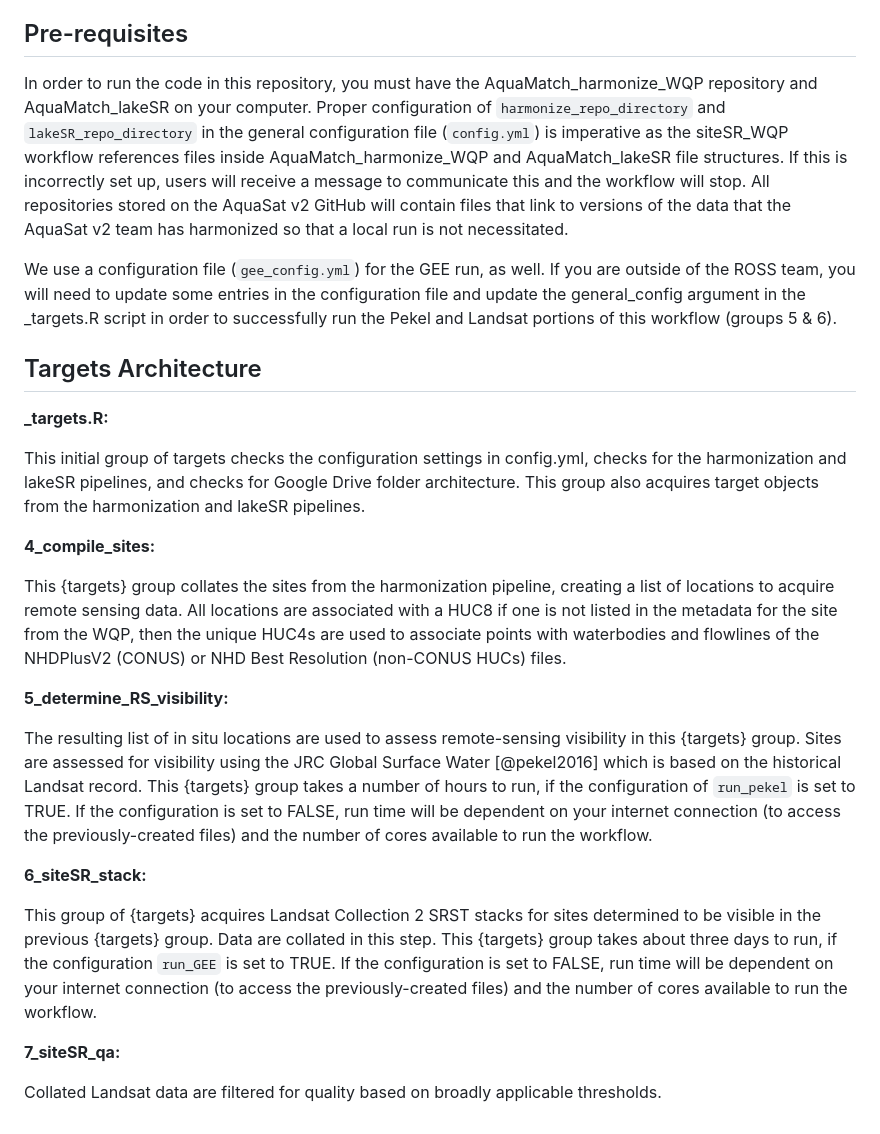
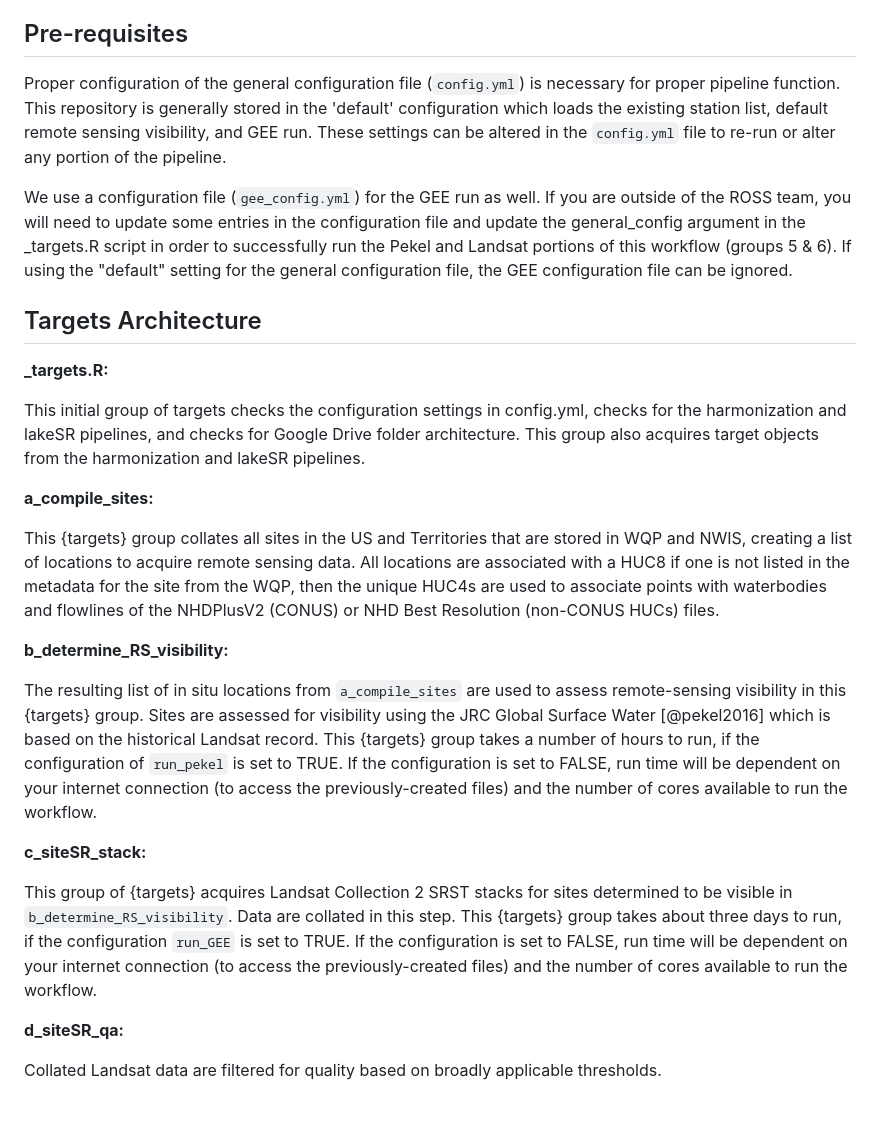
Before and after one commit to steeleb/AquaMatch_siteSR_WQP, a Markdown page: README.md, the part around the change. GitHub-like rendering.

Commit message:
edit README to reflect new site acquisition method

```diff
--- a/README.md
+++ b/README.md
@@ -8,9 +8,9 @@ This repository is covered by the MIT use license. We request that all downstrea
 
 ## Pre-requisites
 
-In order to run the code in this repository, you must have the AquaMatch_harmonize_WQP repository and AquaMatch_lakeSR on your computer. Proper configuration of `harmonize_repo_directory` and `lakeSR_repo_directory` in the general configuration file (`config.yml`) is imperative as the siteSR_WQP workflow references files inside AquaMatch_harmonize_WQP and AquaMatch_lakeSR file structures. If this is incorrectly set up, users will receive a message to communicate this and the workflow will stop. All repositories stored on the AquaSat v2 GitHub will contain files that link to versions of the data that the AquaSat v2 team has harmonized so that a local run is not necessitated.
+Proper configuration of the general configuration file (`config.yml`) is necessary for proper pipeline function. This repository is generally stored in the 'default' configuration which loads the existing station list, default remote sensing visibility, and GEE run. These settings can be altered in the `config.yml` file to re-run or alter any portion of the pipeline.
 
-We use a configuration file (`gee_config.yml`) for the GEE run, as well. If you are outside of the ROSS team, you will need to update some entries in the configuration file and update the general_config argument in the \_targets.R script in order to successfully run the Pekel and Landsat portions of this workflow (groups 5 & 6).
+We use a configuration file (`gee_config.yml`) for the GEE run as well. If you are outside of the ROSS team, you will need to update some entries in the configuration file and update the general_config argument in the \_targets.R script in order to successfully run the Pekel and Landsat portions of this workflow (groups 5 & 6). If using the "default" setting for the general configuration file, the GEE configuration file can be ignored.
 
 ## Targets Architecture
 
@@ -18,18 +18,18 @@ We use a configuration file (`gee_config.yml`) for the GEE run, as well. If you
 
 This initial group of targets checks the configuration settings in config.yml, checks for the harmonization and lakeSR pipelines, and checks for Google Drive folder architecture. This group also acquires target objects from the harmonization and lakeSR pipelines.
 
-**4_compile_sites:**
+**a_compile_sites:**
 
-This {targets} group collates the sites from the harmonization pipeline, creating a list of locations to acquire remote sensing data. All locations are associated with a HUC8 if one is not listed in the metadata for the site from the WQP, then the unique HUC4s are used to associate points with waterbodies and flowlines of the NHDPlusV2 (CONUS) or NHD Best Resolution (non-CONUS HUCs) files.
+This {targets} group collates all sites in the US and Territories that are stored in WQP and NWIS, creating a list of locations to acquire remote sensing data. All locations are associated with a HUC8 if one is not listed in the metadata for the site from the WQP, then the unique HUC4s are used to associate points with waterbodies and flowlines of the NHDPlusV2 (CONUS) or NHD Best Resolution (non-CONUS HUCs) files.
 
-**5_determine_RS_visibility:**
+**b_determine_RS_visibility:**
 
-The resulting list of in situ locations are used to assess remote-sensing visibility in this {targets} group. Sites are assessed for visibility using the JRC Global Surface Water [@pekel2016] which is based on the historical Landsat record. This {targets} group takes a number of hours to run, if the configuration of `run_pekel` is set to TRUE. If the configuration is set to FALSE, run time will be dependent on your internet connection (to access the previously-created files) and the number of cores available to run the workflow.
+The resulting list of in situ locations from `a_compile_sites` are used to assess remote-sensing visibility in this {targets} group. Sites are assessed for visibility using the JRC Global Surface Water [@pekel2016] which is based on the historical Landsat record. This {targets} group takes a number of hours to run, if the configuration of `run_pekel` is set to TRUE. If the configuration is set to FALSE, run time will be dependent on your internet connection (to access the previously-created files) and the number of cores available to run the workflow.
 
-**6_siteSR_stack:**
+**c_siteSR_stack:**
 
-This group of {targets} acquires Landsat Collection 2 SRST stacks for sites determined to be visible in the previous {targets} group. Data are collated in this step. This {targets} group takes about three days to run, if the configuration `run_GEE` is set to TRUE. If the configuration is set to FALSE, run time will be dependent on your internet connection (to access the previously-created files) and the number of cores available to run the workflow.
+This group of {targets} acquires Landsat Collection 2 SRST stacks for sites determined to be visible in `b_determine_RS_visibility`. Data are collated in this step. This {targets} group takes about three days to run, if the configuration `run_GEE` is set to TRUE. If the configuration is set to FALSE, run time will be dependent on your internet connection (to access the previously-created files) and the number of cores available to run the workflow.
 
-**7_siteSR_qa:**
+**d_siteSR_qa:**
 
 Collated Landsat data are filtered for quality based on broadly applicable thresholds.
```
